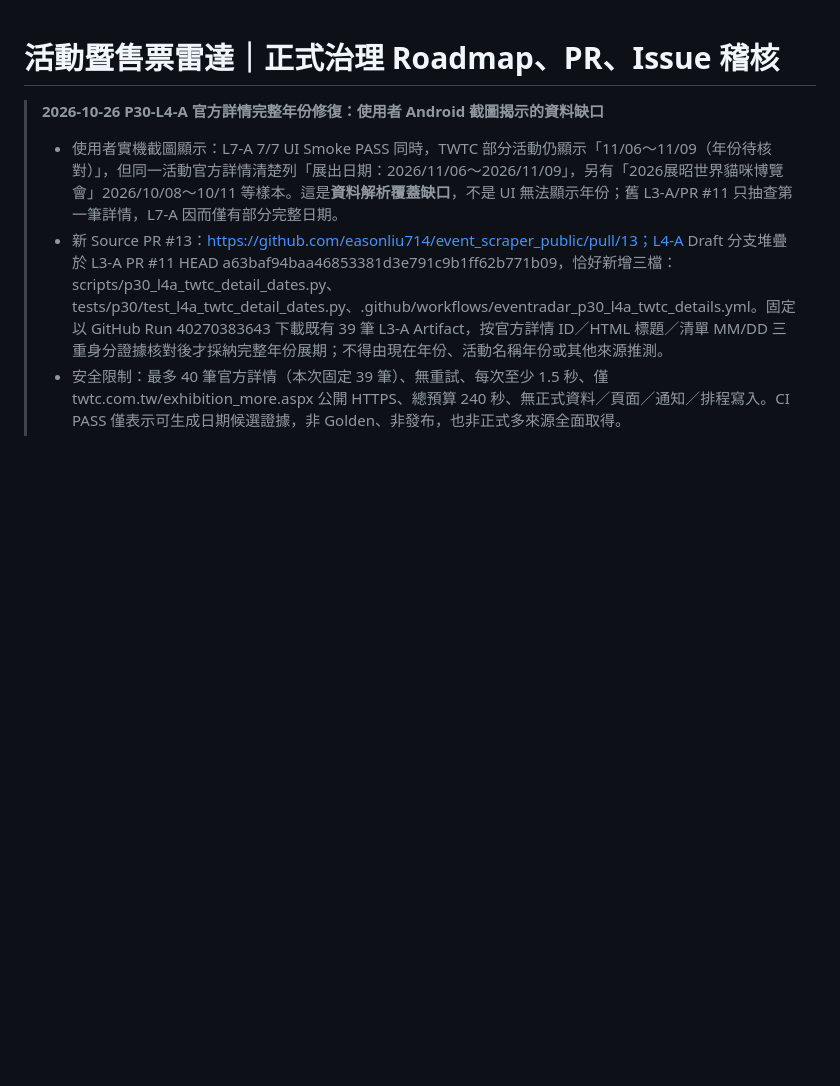
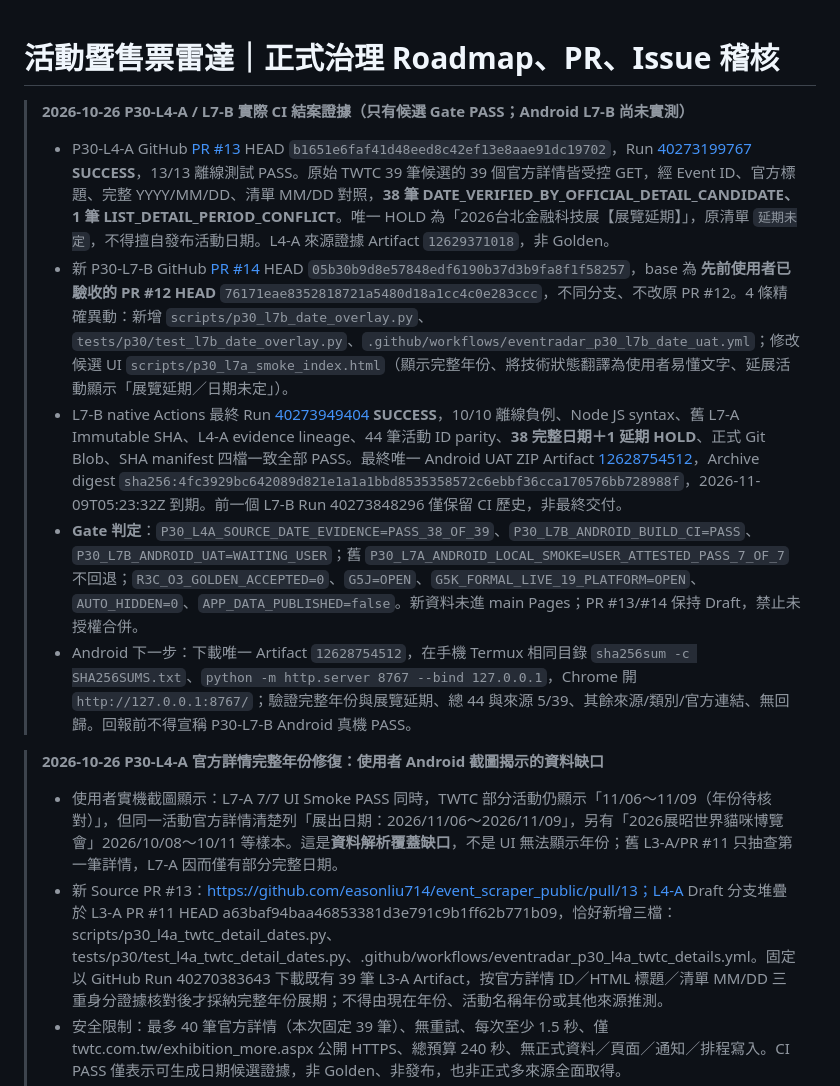
Before and after one commit to easonliu714/event_scraper_public, a Markdown page: docs/ROADMAP_PR_ISSUE_CLOSURE_AUDIT.md, the part around the change. Rendered like a GitHub page; blank space fills up the shorter version.

Commit message:
docs(p30): record 38 official full-year dates, postponed HOLD, final L7B mobile CI

```diff
--- a/docs/ROADMAP_PR_ISSUE_CLOSURE_AUDIT.md
+++ b/docs/ROADMAP_PR_ISSUE_CLOSURE_AUDIT.md
@@ -1,4 +1,14 @@
 # 活動暨售票雷達｜正式治理 Roadmap、PR、Issue 稽核
+
+
+> **2026-10-26 P30-L4-A / L7-B 實際 CI 結案證據（只有候選 Gate PASS；Android L7-B 尚未實測）**
+>
+> - P30-L4-A GitHub [PR #13](https://github.com/easonliu714/event_scraper_public/pull/13) HEAD `b1651e6faf41d48eed8c42ef13e8aae91dc19702`，Run [40273199767](https://github.com/easonliu714/event_scraper_public/actions/runs/40273199767) **SUCCESS**，13/13 離線測試 PASS。原始 TWTC 39 筆候選的 39 個官方詳情皆受控 GET，經 Event ID、官方標題、完整 YYYY/MM/DD、清單 MM/DD 對照，**38 筆 DATE_VERIFIED_BY_OFFICIAL_DETAIL_CANDIDATE、1 筆 LIST_DETAIL_PERIOD_CONFLICT**。唯一 HOLD 為「2026台北金融科技展【展覽延期】」，原清單 `延期未定`，不得擅自發布活動日期。L4-A 來源證據 Artifact `12629371018`，非 Golden。
+> - 新 P30-L7-B GitHub [PR #14](https://github.com/easonliu714/event_scraper_public/pull/14) HEAD `05b30b9d8e57848edf6190b37d3b9fa8f1f58257`，base 為 **先前使用者已驗收的 PR #12 HEAD** `76171eae8352818721a5480d18a1cc4c0e283ccc`，不同分支、不改原 PR #12。4 條精確異動：新增 `scripts/p30_l7b_date_overlay.py`、`tests/p30/test_l7b_date_overlay.py`、`.github/workflows/eventradar_p30_l7b_date_uat.yml`；修改候選 UI `scripts/p30_l7a_smoke_index.html`（顯示完整年份、將技術狀態翻譯為使用者易懂文字、延展活動顯示「展覽延期／日期未定」）。
+> - L7-B native Actions 最終 Run [40273949404](https://github.com/easonliu714/event_scraper_public/actions/runs/40273949404) **SUCCESS**，10/10 離線負例、Node JS syntax、舊 L7-A Immutable SHA、L4-A evidence lineage、44 筆活動 ID parity、**38 完整日期＋1 延期 HOLD**、正式 Git Blob、SHA manifest 四檔一致全部 PASS。最終唯一 Android UAT ZIP Artifact [12628754512](https://github.com/easonliu714/event_scraper_public/actions/runs/40273949404/artifacts/12628754512)，Archive digest `sha256:4fc3929bc642089d821e1a1a1bbd8535358572c6ebbf36cca170576bb728988f`，2026-11-09T05:23:32Z 到期。前一個 L7-B Run 40273848296 僅保留 CI 歷史，非最終交付。
+> - **Gate 判定**：`P30_L4A_SOURCE_DATE_EVIDENCE=PASS_38_OF_39`、`P30_L7B_ANDROID_BUILD_CI=PASS`、`P30_L7B_ANDROID_UAT=WAITING_USER`；舊 `P30_L7A_ANDROID_LOCAL_SMOKE=USER_ATTESTED_PASS_7_OF_7` 不回退；`R3C_O3_GOLDEN_ACCEPTED=0`、`G5J=OPEN`、`G5K_FORMAL_LIVE_19_PLATFORM=OPEN`、`AUTO_HIDDEN=0`、`APP_DATA_PUBLISHED=false`。新資料未進 main Pages；PR #13/#14 保持 Draft，禁止未授權合併。
+> - Android 下一步：下載唯一 Artifact `12628754512`，在手機 Termux 相同目錄 `sha256sum -c SHA256SUMS.txt`、`python -m http.server 8767 --bind 127.0.0.1`，Chrome 開 `http://127.0.0.1:8767/`；驗證完整年份與展覽延期、總 44 與來源 5/39、其餘來源/類別/官方連結、無回歸。回報前不得宣稱 P30-L7-B Android 真機 PASS。
+>
 
 
 > **2026-10-26 P30-L4-A 官方詳情完整年份修復：使用者 Android 截圖揭示的資料缺口**
```
